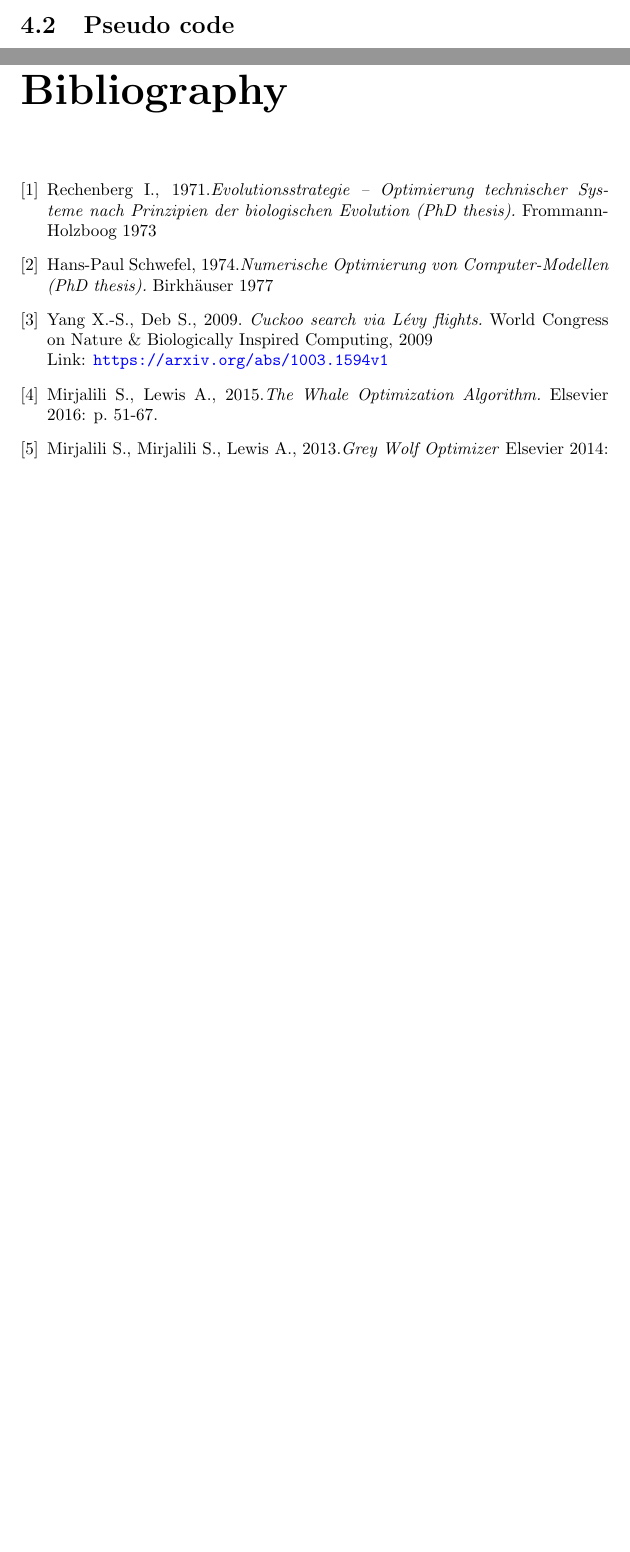
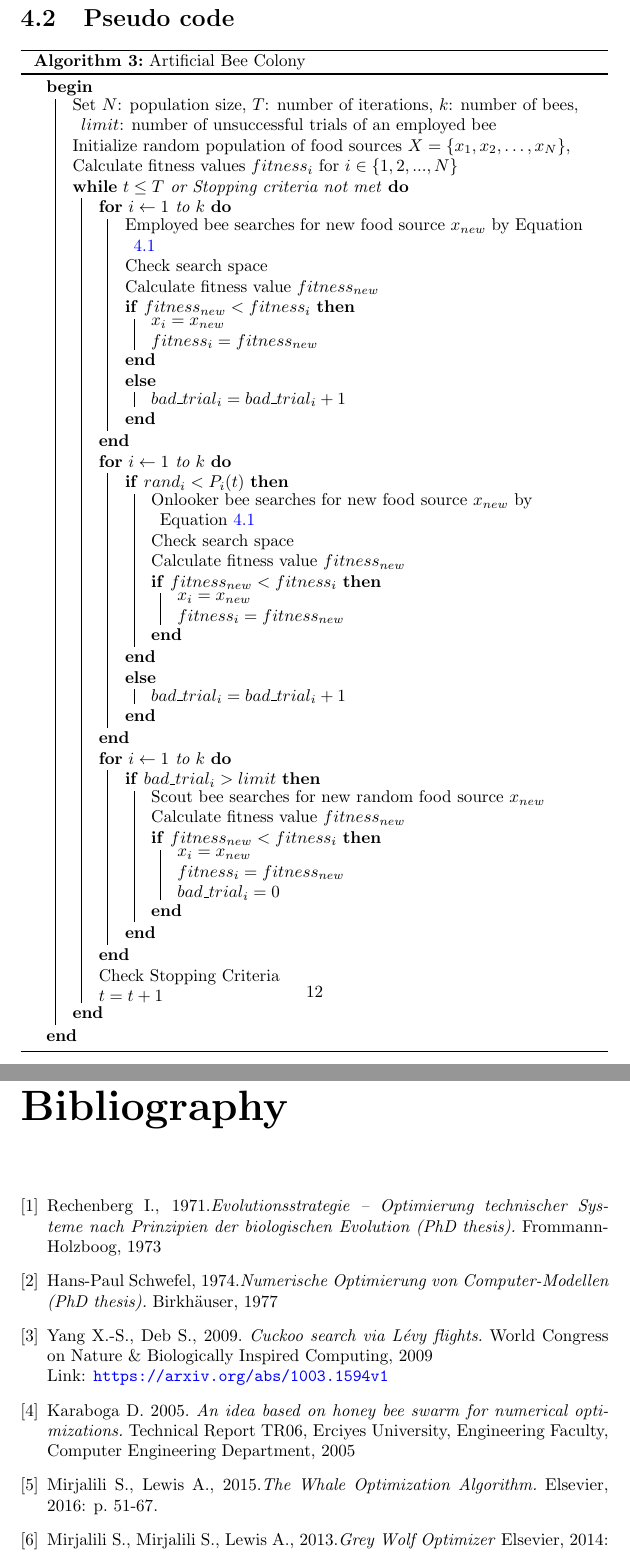
Before and after one commit to GergoGit/Evolutionary-Algorithms, a LaTeX thesis (Metaheuristics2/doc/EA_flowchart.tex): two parts of pages 10 and 22 of 22 before the commit and two parts of pages 13 and 26 of 26 after it, joined at a grey line, cut so that both start at the same text, the shorter picture padded with empty space. Compiled offline with pdfLaTeX.

Commit message:
add ABC to doc

```diff
--- a/Metaheuristics2/doc/EA_flowchart.tex
+++ b/Metaheuristics2/doc/EA_flowchart.tex
@@ -144,3 +163,52 @@ where $rand_i \in$ Lévy($\lambda$), and $x_l, x_m, x_n$ are randomly chosen hos
+\begin{algorithm}[H]
+\caption{Artificial Bee Colony}
+
+ \Begin{
+ Set $N$: population size, $T$: number of iterations, $k$: number of bees, $limit$: number of unsuccessful trials of an employed bee \\
+ Initialize random population of food sources $X=\{x_1,x_2,\ldots,x_N\}$, \\
+ Calculate fitness values $fitness_i$ for $i \in
+ \{1,2,...,N\}$\\
+ \While{$t\leq T$ or Stopping criteria not met}{
+  \For{$i \gets 1 \textrm{ to } k$}{
+    Employed bee searches for new food source $x_{new}$ by Equation \ref{eqn_abc_neighborhood_search} \\
+    Check search space \\
+    Calculate fitness value $fitness_{new}$\\
+    \If{$fitness_{new}<fitness_i$}{
+      $x_i=x_{new}$ \\
+      $fitness_i=fitness_{new}$ \\
+      }
+    \Else{$bad\_trial_i = bad\_trial_i + 1$}
+    }
+   \For{$i \gets 1 \textrm{ to } k$}{
+    \If{$rand_i<P_i(t)$}{
+     Onlooker bee searches for new food source $x_{new}$ by Equation \ref{eqn_abc_neighborhood_search} \\
+     Check search space \\
+     Calculate fitness value $fitness_{new}$\\
+     \If{$fitness_{new}<fitness_i$}{
+      $x_i=x_{new}$ \\
+      $fitness_i=fitness_{new}$ \\
+      }
+     }
+     \Else{$bad\_trial_i = bad\_trial_i + 1$}
+     }
+   \For{$i \gets 1 \textrm{ to } k$}{
+    \If{$bad\_trial_i>limit$}{
+     Scout bee searches for new random food source $x_{new}$ \\
+     Calculate fitness value $fitness_{new}$\\
+     \If{$fitness_{new}<fitness_i$}{
+      $x_i=x_{new}$ \\
+      $fitness_i=fitness_{new}$ \\
+      $bad\_trial_i = 0$ \\
+      }
+     }
+     }
+
+    Check Stopping Criteria \\
+    $t=t+1$
+ }
+ }
+\end{algorithm}
+
 \section{Flowchart}
 
 \chapter{Particle Swarm Optimization (PSO)}
@@ -494,20 +562,23 @@ Event Horizon=\frac{fitness_{BH}}{\sum\limits_{i=1}^N fitness_i}
 \begin{thebibliography}{9}
 
 \bibitem{es1}
-Rechenberg I., 1971.\textit{Evolutionsstrategie – Optimierung technischer Systeme nach Prinzipien der biologischen Evolution (PhD thesis).} Frommann-Holzboog 1973
+Rechenberg I., 1971.\textit{Evolutionsstrategie – Optimierung technischer Systeme nach Prinzipien der biologischen Evolution (PhD thesis).} Frommann-Holzboog, 1973
 
 \bibitem{es2}
-Hans-Paul Schwefel, 1974.\textit{Numerische Optimierung von Computer-Modellen (PhD thesis).} Birkhäuser 1977
+Hans-Paul Schwefel, 1974.\textit{Numerische Optimierung von Computer-Modellen (PhD thesis).} Birkhäuser, 1977
 
 \bibitem{cs1}
 Yang X.-S., Deb S., 2009. \textit{Cuckoo search via Lévy flights.} World Congress on Nature \& Biologically Inspired Computing, 2009 \\
 Link: \url{https://arxiv.org/abs/1003.1594v1}
 
+\bibitem{abc1}
+Karaboga D. 2005. \textit{An idea based on honey bee swarm for numerical optimizations.} Technical Report TR06, Erciyes University, Engineering Faculty, Computer Engineering Department, 2005
+
 \bibitem{woa1}
-Mirjalili S., Lewis A., 2015.\textit{The Whale Optimization Algorithm.} Elsevier 2016: p. 51-67.
+Mirjalili S., Lewis A., 2015.\textit{The Whale Optimization Algorithm.} Elsevier, 2016: p. 51-67.
 
 \bibitem{gwo1}
-Mirjalili S., Mirjalili S., Lewis A., 2013.\textit{Grey Wolf Optimizer} Elsevier 2014: p. 46-61.
+Mirjalili S., Mirjalili S., Lewis A., 2013.\textit{Grey Wolf Optimizer} Elsevier, 2014: p. 46-61.
 
 \bibitem{bha1}
 Hatamlou, A., 2012. \textit{Black hole: A new heuristic optimization approach for data clustering.} Information sciences, 2012: p. 175-184.
```
Also changed, not shown: Metaheuristics2/doc/EA_flowchart.pdf, Metaheuristics2/doc/EA_flowchart.tex (19 more changed lines), 5 other files.
